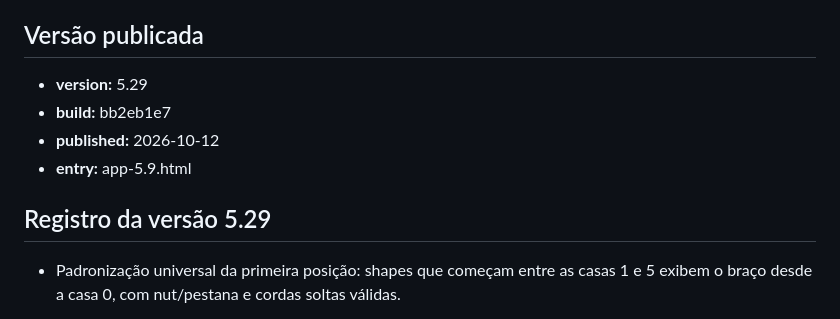
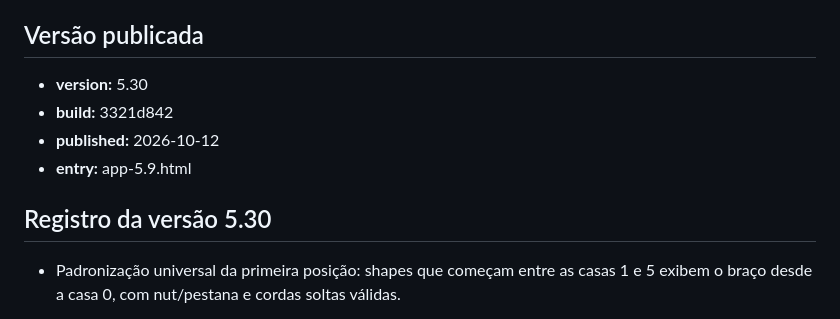
Before and after one commit to rhreis504/musicas, a Markdown page: ATUALIZACAO.md, the part around the change. GitHub-like rendering.

Commit message:
publica manifesto v5.30

```diff
--- a/ATUALIZACAO.md
+++ b/ATUALIZACAO.md
@@ -6,12 +6,12 @@
 
 ## Versão publicada
 
-- **version:** 5.29
-- **build:** bb2eb1e7
+- **version:** 5.30
+- **build:** 3321d842
 - **published:** 2026-10-12
 - **entry:** app-5.9.html
 
-## Registro da versão 5.29
+## Registro da versão 5.30
 
 - Padronização universal da primeira posição: shapes que começam entre as casas 1 e 5 exibem o braço desde a casa 0, com nut/pestana e cordas soltas válidas.
 
```
